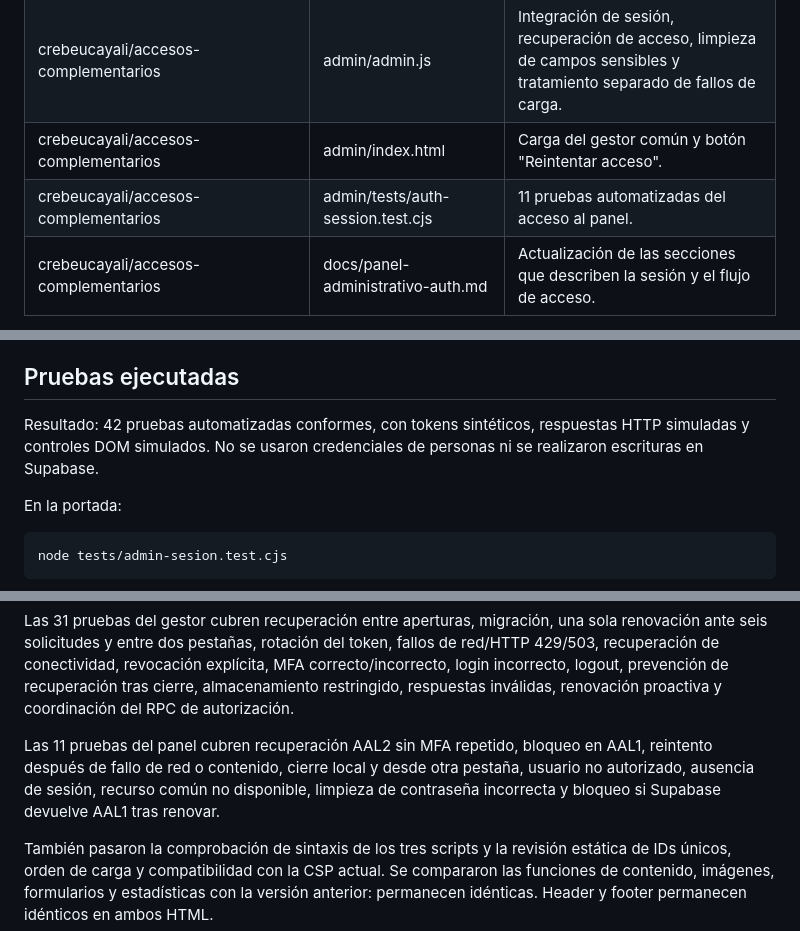
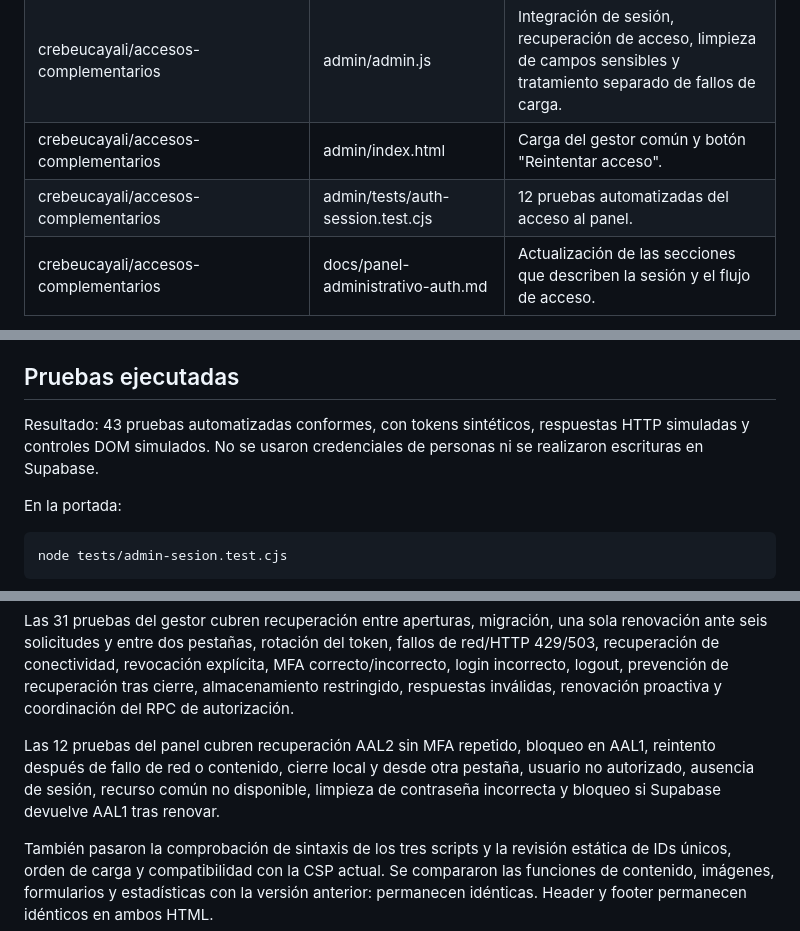
Before and after one commit to crebeucayali/crebeucayali.github.io, a Markdown page: docs/autenticacion-etapa-2-sesion.md, 3 parts joined by grey strips. GitHub-like rendering.

Commit message:
docs(auth): record final MFA logout regression check

```diff
--- a/docs/autenticacion-etapa-2-sesion.md
+++ b/docs/autenticacion-etapa-2-sesion.md
@@ -19,7 +19,7 @@ No hubo migraciones SQL ni cambios de RLS, permisos, usuarios, cuenta administra
 | crebeucayali/crebeucayali.github.io | docs/autenticacion-etapa-2-sesion.md | Este informe. |
 | crebeucayali/accesos-complementarios | admin/admin.js | Integración de sesión, recuperación de acceso, limpieza de campos sensibles y tratamiento separado de fallos de carga. |
 | crebeucayali/accesos-complementarios | admin/index.html | Carga del gestor común y botón "Reintentar acceso". |
-| crebeucayali/accesos-complementarios | admin/tests/auth-session.test.cjs | 11 pruebas automatizadas del acceso al panel. |
+| crebeucayali/accesos-complementarios | admin/tests/auth-session.test.cjs | 12 pruebas automatizadas del acceso al panel. |
 | crebeucayali/accesos-complementarios | docs/panel-administrativo-auth.md | Actualización de las secciones que describen la sesión y el flujo de acceso. |
 
 La lectura de otros archivos para verificar estilos no dio lugar a modificaciones.
@@ -47,7 +47,7 @@ Las escrituras de contenido no se reenvían automáticamente después de un fall
 
 ## Pruebas ejecutadas
 
-Resultado: 42 pruebas automatizadas conformes, con tokens sintéticos, respuestas HTTP simuladas y controles DOM simulados. No se usaron credenciales de personas ni se realizaron escrituras en Supabase.
+Resultado: 43 pruebas automatizadas conformes, con tokens sintéticos, respuestas HTTP simuladas y controles DOM simulados. No se usaron credenciales de personas ni se realizaron escrituras en Supabase.
 
 En la portada:
 
@@ -63,7 +63,7 @@ node admin/tests/auth-session.test.cjs
 
 Las 31 pruebas del gestor cubren recuperación entre aperturas, migración, una sola renovación ante seis solicitudes y entre dos pestañas, rotación del token, fallos de red/HTTP 429/503, recuperación de conectividad, revocación explícita, MFA correcto/incorrecto, login incorrecto, logout, prevención de recuperación tras cierre, almacenamiento restringido, respuestas inválidas, renovación proactiva y coordinación del RPC de autorización.
 
-Las 11 pruebas del panel cubren recuperación AAL2 sin MFA repetido, bloqueo en AAL1, reintento después de fallo de red o contenido, cierre local y desde otra pestaña, usuario no autorizado, ausencia de sesión, recurso común no disponible, limpieza de contraseña incorrecta y bloqueo si Supabase devuelve AAL1 tras renovar.
+Las 12 pruebas del panel cubren recuperación AAL2 sin MFA repetido, bloqueo en AAL1, reintento después de fallo de red o contenido, cierre local y desde otra pestaña, usuario no autorizado, ausencia de sesión, recurso común no disponible, limpieza de contraseña incorrecta y bloqueo si Supabase devuelve AAL1 tras renovar.
 
 También pasaron la comprobación de sintaxis de los tres scripts y la revisión estática de IDs únicos, orden de carga y compatibilidad con la CSP actual. Se compararon las funciones de contenido, imágenes, formularios y estadísticas con la versión anterior: permanecen idénticas. Header y footer permanecen idénticos en ambos HTML.
 
```
Also changed, not shown: other parts of docs/autenticacion-etapa-2-sesion.md (+2 -0 lines).
